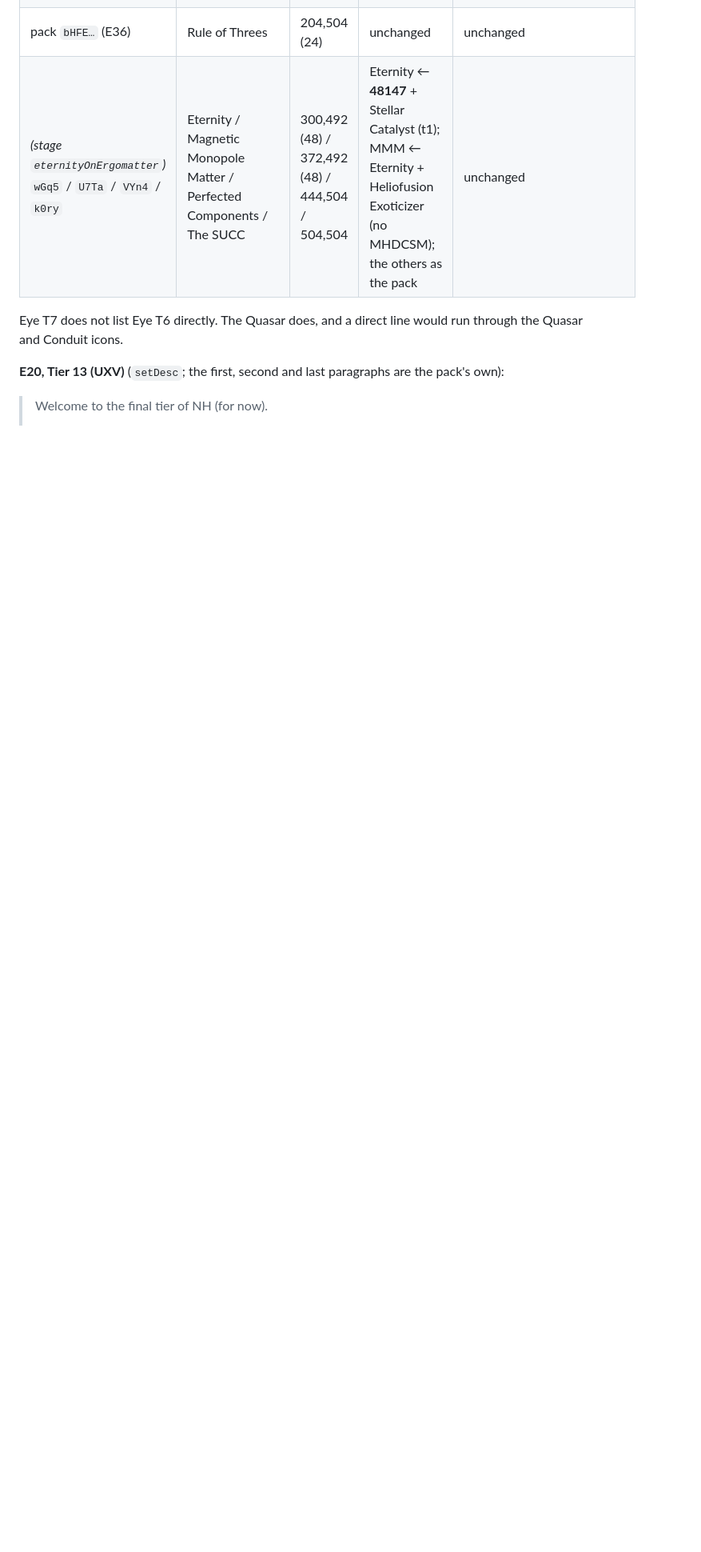
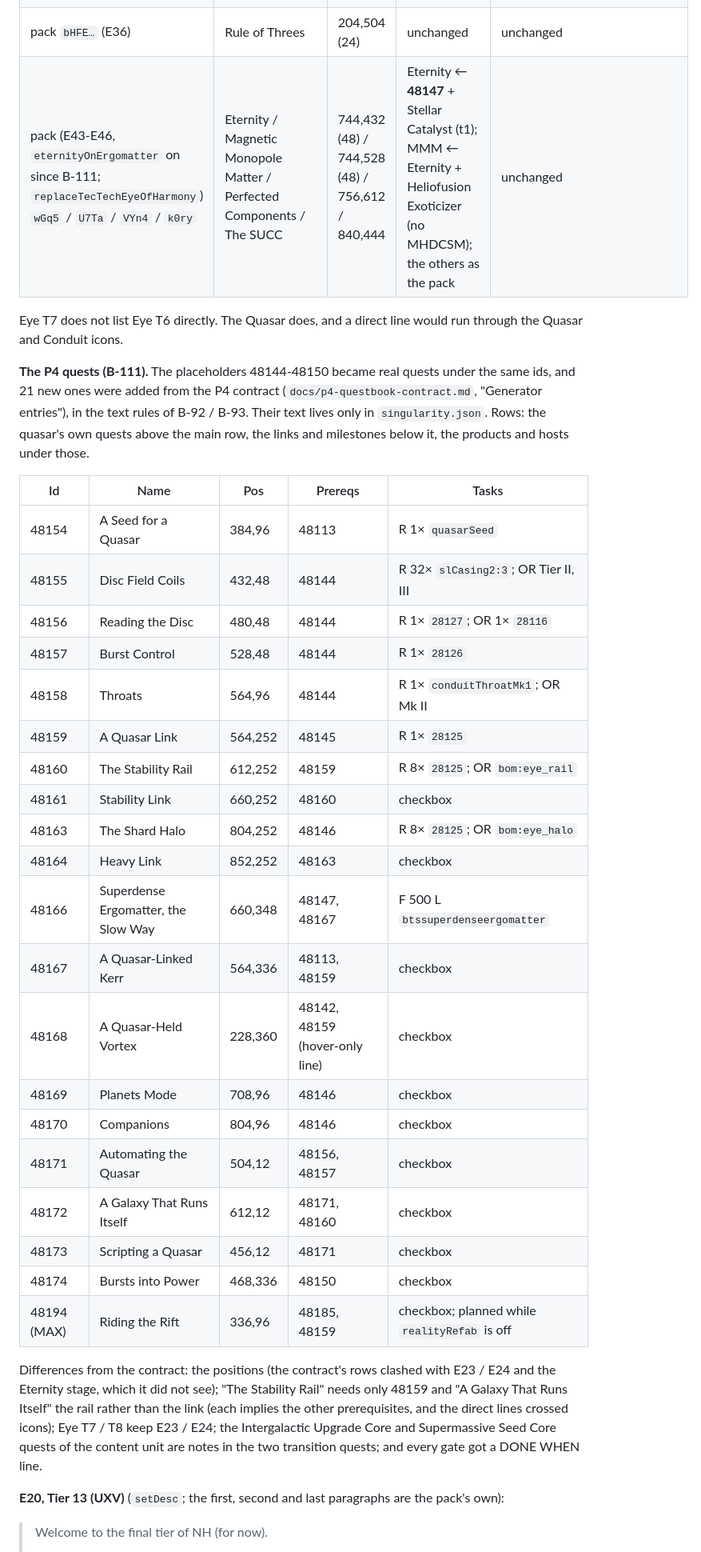
Before and after one commit to v3rysp3d/GTNH-Beyond-the-Stars, a Markdown page: docs/questbook-integration.md, the part around one of its changes. Shown at 80% size. Drawn GitHub-style; blank space fills up the shorter version.

```diff
--- a/docs/questbook-integration.md
+++ b/docs/questbook-integration.md
@@ -605,10 +613,44 @@ replaced. Here is T2's; T3 and T4 change the tier and the star.
 | pack `iLn_…` (E34) | T3 Exo-Foundry | 84,504 (24) | unchanged | unchanged |
 | pack `UVG2…` (E35) | Assembling on Space Steroids | 144,504 (24) | unchanged | unchanged |
 | pack `bHFE…` (E36) | Rule of Threes | 204,504 (24) | unchanged | unchanged |
-| *(stage `eternityOnErgomatter`)* `wGq5` / `U7Ta` / `VYn4` / `k0ry` | Eternity / Magnetic Monopole Matter / Perfected Components / The SUCC | 300,492 (48) / 372,492 (48) / 444,504 / 504,504 | Eternity ← **48147** + Stellar Catalyst (t1); MMM ← Eternity + Heliofusion Exoticizer (no MHDCSM); the others as the pack | unchanged |
+| pack (E43-E46, `eternityOnErgomatter` on since B-111; `replaceTecTechEyeOfHarmony`) `wGq5` / `U7Ta` / `VYn4` / `k0ry` | Eternity / Magnetic Monopole Matter / Perfected Components / The SUCC | 744,432 (48) / 744,528 (48) / 756,612 / 840,444 | Eternity ← **48147** + Stellar Catalyst (t1); MMM ← Eternity + Heliofusion Exoticizer (no MHDCSM); the others as the pack | unchanged |
 
 Eye T7 does not list Eye T6 directly. The Quasar does, and a direct line would run through the Quasar and Conduit
 icons.
+
+**The P4 quests (B-111).** The placeholders 48144-48150 became real quests under the same ids, and 21 new ones were
+added from the P4 contract (`docs/p4-questbook-contract.md`, "Generator entries"), in the text rules of B-92 / B-93.
+Their text lives only in `singularity.json`. Rows: the quasar's own quests above the main row, the links and
+milestones below it, the products and hosts under those.
+
+| Id | Name | Pos | Prereqs | Tasks |
+|---|---|---|---|---|
+| 48154 | A Seed for a Quasar | 384,96 | 48113 | R 1× `quasarSeed` |
+| 48155 | Disc Field Coils | 432,48 | 48144 | R 32× `slCasing2:3`; OR Tier II, III |
+| 48156 | Reading the Disc | 480,48 | 48144 | R 1× `28127`; OR 1× `28116` |
+| 48157 | Burst Control | 528,48 | 48144 | R 1× `28126` |
+| 48158 | Throats | 564,96 | 48144 | R 1× `conduitThroatMk1`; OR Mk II |
+| 48159 | A Quasar Link | 564,252 | 48145 | R 1× `28125` |
+| 48160 | The Stability Rail | 612,252 | 48159 | R 8× `28125`; OR `bom:eye_rail` |
+| 48161 | Stability Link | 660,252 | 48160 | checkbox |
+| 48163 | The Shard Halo | 804,252 | 48146 | R 8× `28125`; OR `bom:eye_halo` |
+| 48164 | Heavy Link | 852,252 | 48163 | checkbox |
+| 48166 | Superdense Ergomatter, the Slow Way | 660,348 | 48147, 48167 | F 500 L `btssuperdenseergomatter` |
+| 48167 | A Quasar-Linked Kerr | 564,336 | 48113, 48159 | checkbox |
+| 48168 | A Quasar-Held Vortex | 228,360 | 48142, 48159 (hover-only line) | checkbox |
+| 48169 | Planets Mode | 708,96 | 48146 | checkbox |
+| 48170 | Companions | 804,96 | 48146 | checkbox |
+| 48171 | Automating the Quasar | 504,12 | 48156, 48157 | checkbox |
+| 48172 | A Galaxy That Runs Itself | 612,12 | 48171, 48160 | checkbox |
+| 48173 | Scripting a Quasar | 456,12 | 48171 | checkbox |
+| 48174 | Bursts into Power | 468,336 | 48150 | checkbox |
+| 48194 (MAX) | Riding the Rift | 336,96 | 48185, 48159 | checkbox; planned while `realityRefab` is off |
+
+Differences from the contract: the positions (the contract's rows clashed with E23 / E24 and the Eternity stage, which
+it did not see); "The Stability Rail" needs only 48159 and "A Galaxy That Runs Itself" the rail rather than the link
+(each implies the other prerequisites, and the direct lines crossed icons); Eye T7 / T8 keep E23 / E24; the
+Intergalactic Upgrade Core and Supermassive Seed Core quests of the content unit are notes in the two transition
+quests; and every gate got a DONE WHEN line.
 
 **E20, Tier 13 (UXV)** (`setDesc`; the first, second and last paragraphs are the pack's own):
 
```
Also changed, not shown: other parts of docs/questbook-integration.md (+44 -71 lines), docs/p4-questbook-contract.md (+7 -0 lines).
